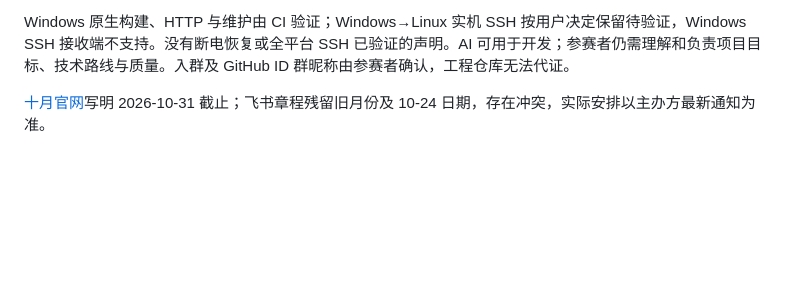
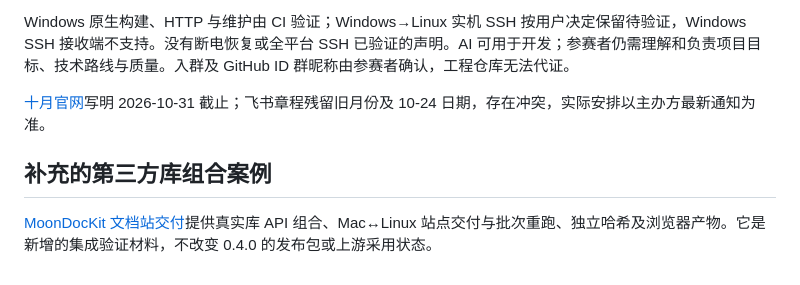
Before and after one commit to kaigeliang/moonbit-upload, a Markdown page: docs/acceptance-0.4.0.md, the part around the change. Drawn GitHub-style; blank space fills up the shorter version.

```diff
--- a/docs/acceptance-0.4.0.md
+++ b/docs/acceptance-0.4.0.md
@@ -40,3 +40,7 @@ GitHub v0.4.0 二进制发布源为 47b30301371ab31480fd0a1121300b48ee6a1120；M
 Windows 原生构建、HTTP 与维护由 CI 验证；Windows→Linux 实机 SSH 按用户决定保留待验证，Windows SSH 接收端不支持。没有断电恢复或全平台 SSH 已验证的声明。AI 可用于开发；参赛者仍需理解和负责项目目标、技术路线与质量。入群及 GitHub ID 群昵称由参赛者确认，工程仓库无法代证。
 
 [十月官网](https://moonbitlang.github.io/Hackathon2026/)写明 2026-10-31 截止；飞书章程残留旧月份及 10-24 日期，存在冲突，实际安排以主办方最新通知为准。
+
+## 补充的第三方库组合案例
+
+[MoonDocKit 文档站交付](cases/moondockit-delivery.md)提供真实库 API 组合、Mac↔Linux 站点交付与批次重跑、独立哈希及浏览器产物。它是新增的集成验证材料，不改变 0.4.0 的发布包或上游采用状态。
```
Also changed, not shown: docs/cases/moondockit-delivery.md (+2 -0 lines), docs/submission-0.4.0.md (+2 -0 lines), docs/evidence/docsite-delivery-20261017.png, 1 other file.
